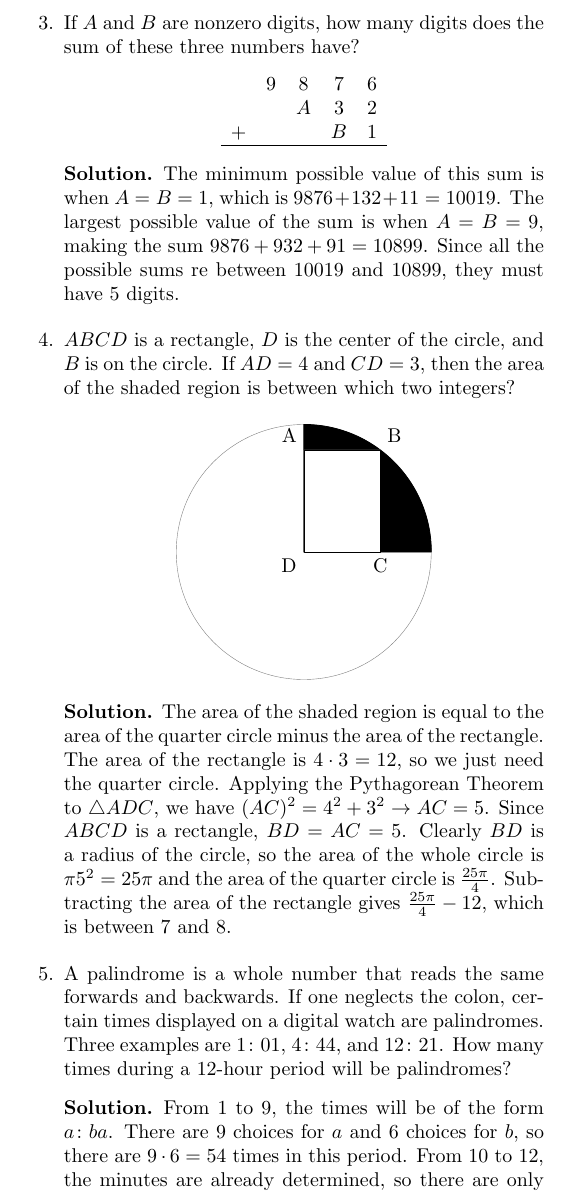
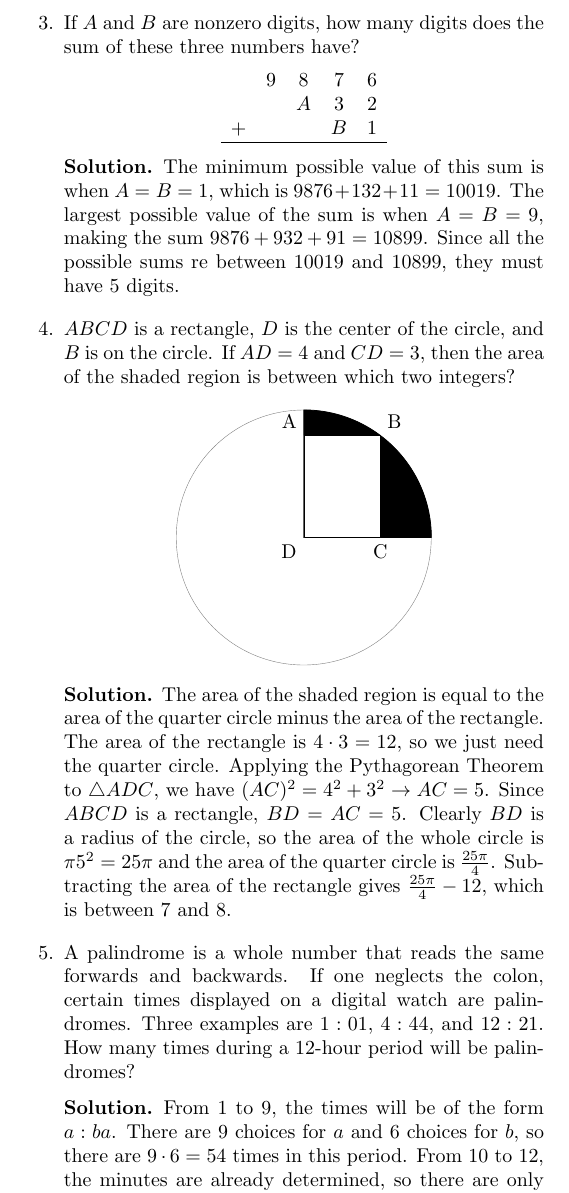
Before and after one commit to CVMuAlphaTheta/mathcounts, a LaTeX document (5-2/5-2_B_WS.tex): part of one column of the page, cut so that both start at the same text. Compiled offline with pdfLaTeX.

Commit message:
Replace \colon with :

```diff
--- a/5-2/5-2_B_WS.tex
+++ b/5-2/5-2_B_WS.tex
@@ -109,10 +109,10 @@
             \end{solution}
         \item A palindrome is a whole number that reads the same forwards and backwards.
             If one neglects the colon, certain times displayed on a digital watch are palindromes.
-            Three examples are $1\colon 01$, $4\colon 44$, and $12\colon 21$.
+            Three examples are $1 : 01$, $4 : 44$, and $12 : 21$.
             How many times during a $12$-hour period will be palindromes?
             \begin{solution}
-                From $1$ to $9$, the times will be of the form $a\colon ba$.
+                From $1$ to $9$, the times will be of the form $a : ba$.
                 There are $9$ choices for $a$ and $6$ choices for $b$, so there are $9 \cdot 6 = 54$ times in this period.
                 From $10$ to $12$, the minutes are already determined, so there are only $3$ times in this case.
                 In total, there are $57$ palindromic times.
```
Also changed, not shown: 5-2/5-2_B_W.tex (+1 -1 lines).
